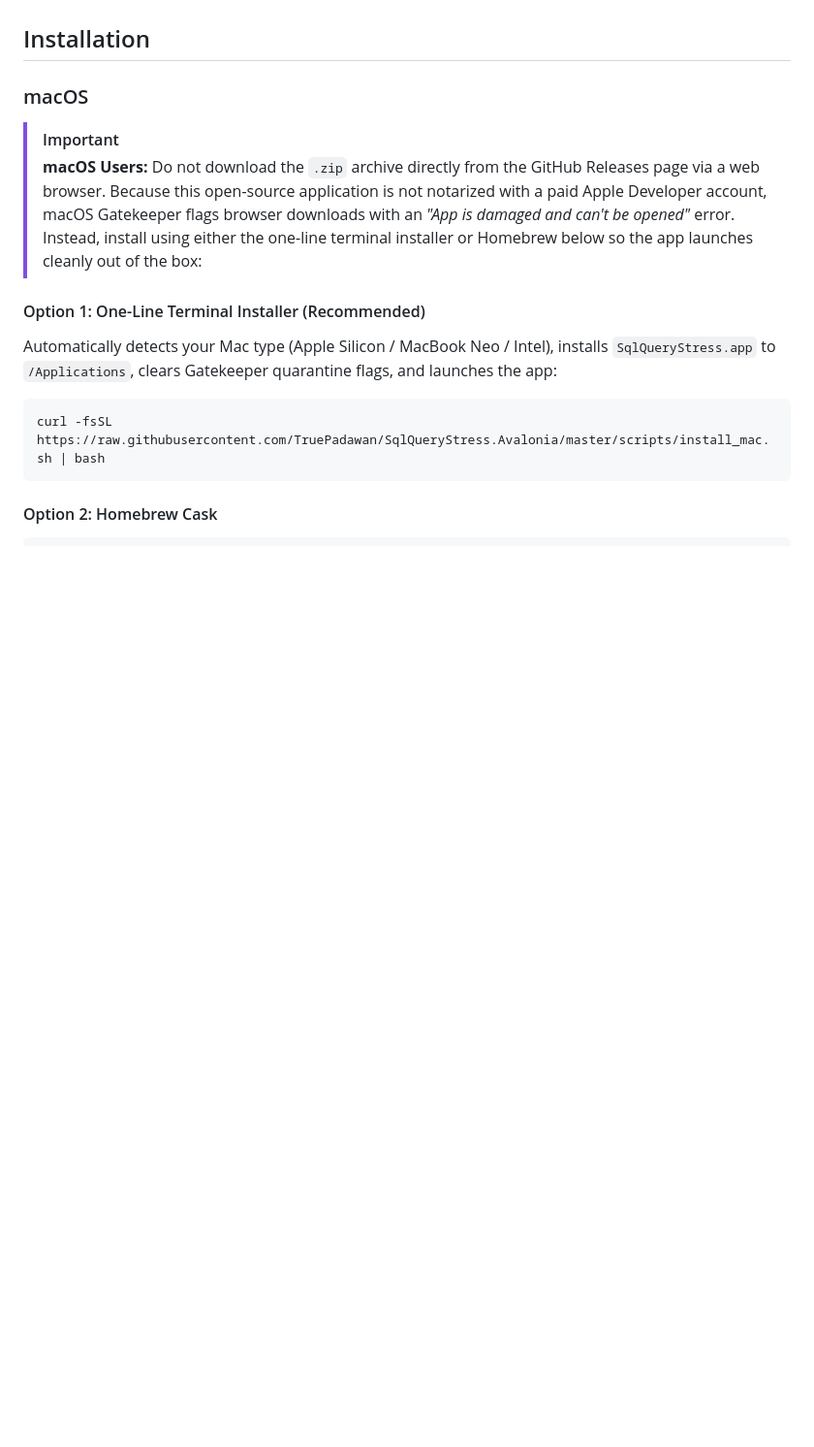
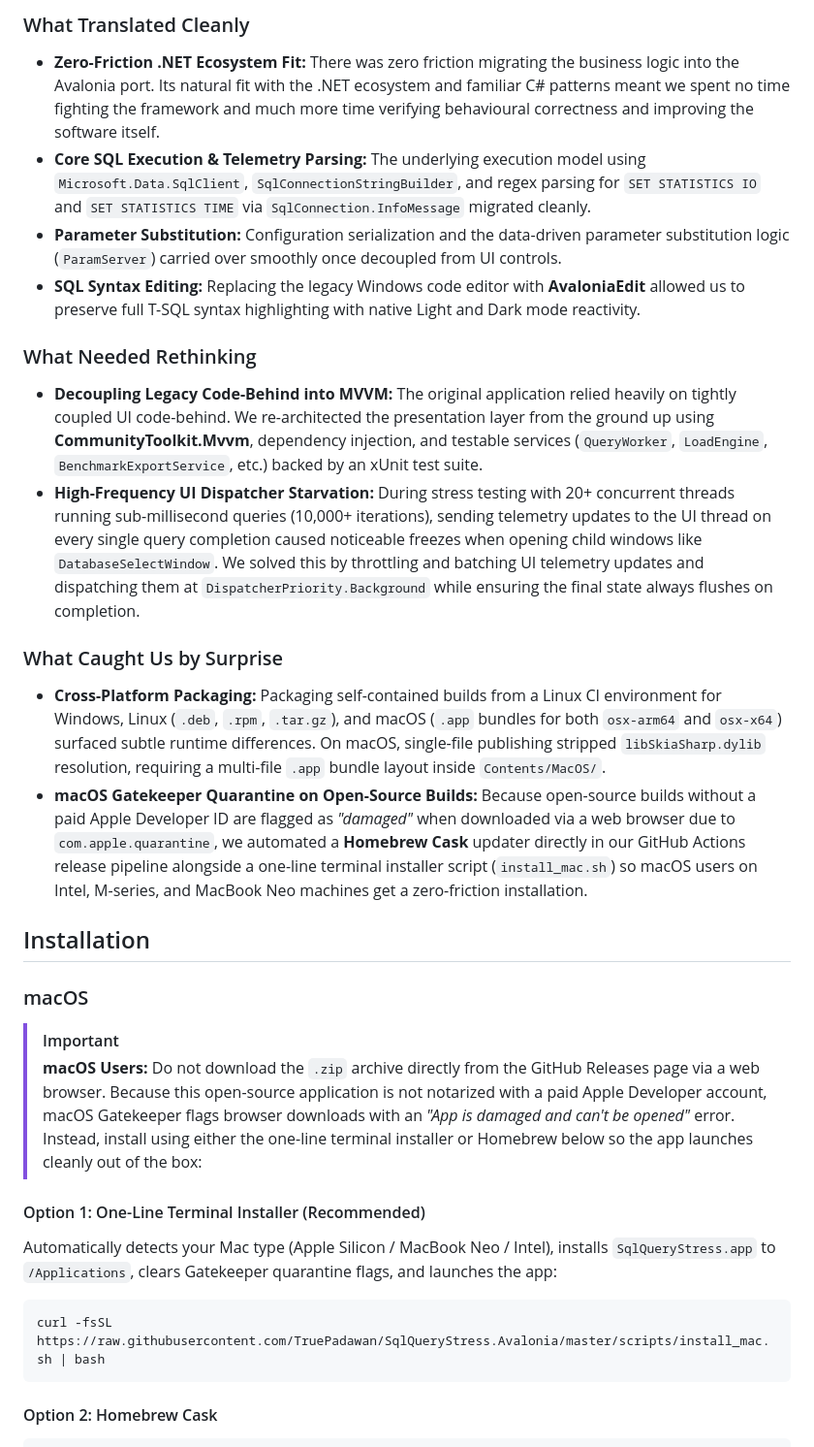
Before and after one commit to TruePadawan/SqlQueryStress.Avalonia, a Markdown page: README.md, the part around one of its changes. Shown at 97% size. GitHub-like rendering; blank space fills up the shorter version.

Commit message:
chore: update README.md with screenshots and migration write-up

````diff
--- a/README.md
+++ b/README.md
@@ -19,14 +57,53 @@
+### What Translated Cleanly
+
+- **Zero-Friction .NET Ecosystem Fit:** There was zero friction migrating the business logic into the Avalonia port. Its
+  natural fit with the .NET ecosystem and familiar C# patterns meant we spent no time fighting the framework and much
+  more time verifying behavioural correctness and improving the software itself.
+- **Core SQL Execution & Telemetry Parsing:** The underlying execution model using `Microsoft.Data.SqlClient`,
+  `SqlConnectionStringBuilder`, and regex parsing for `SET STATISTICS IO` and `SET STATISTICS TIME` via
+  `SqlConnection.InfoMessage` migrated cleanly.
+- **Parameter Substitution:** Configuration serialization and the data-driven parameter substitution logic
+  (`ParamServer`) carried over smoothly once decoupled from UI controls.
+- **SQL Syntax Editing:** Replacing the legacy Windows code editor with **AvaloniaEdit** allowed us to preserve full
+  T-SQL syntax highlighting with native Light and Dark mode reactivity.
+
+### What Needed Rethinking
+
+- **Decoupling Legacy Code-Behind into MVVM:** The original application relied heavily on tightly coupled UI
+  code-behind. We re-architected the presentation layer from the ground up using **CommunityToolkit.Mvvm**, dependency
+  injection, and testable services (`QueryWorker`, `LoadEngine`,
+  `BenchmarkExportService`, etc.) backed by an xUnit test suite.
+- **High-Frequency UI Dispatcher Starvation:** During stress testing with 20+ concurrent threads running sub-millisecond
+  queries (10,000+ iterations), sending telemetry updates to the UI thread on every single query completion caused
+  noticeable freezes when opening child windows like `DatabaseSelectWindow`. We solved this by throttling and batching
+  UI telemetry updates and dispatching them at `DispatcherPriority.Background` while ensuring the final state always
+  flushes on completion.
+
+### What Caught Us by Surprise
+
+- **Cross-Platform Packaging:** Packaging self-contained builds from a Linux CI environment for Windows, Linux (`.deb`,
+  `.rpm`, `.tar.gz`), and macOS (`.app` bundles for both `osx-arm64` and
+  `osx-x64`) surfaced subtle runtime differences. On macOS, single-file publishing stripped `libSkiaSharp.dylib`
+  resolution, requiring a multi-file `.app` bundle layout inside `Contents/MacOS/`.
+- **macOS Gatekeeper Quarantine on Open-Source Builds:** Because open-source builds without a paid Apple Developer ID
+  are flagged as *"damaged"* when downloaded via a web browser due to `com.apple.quarantine`, we automated a **Homebrew
+  Cask** updater directly in our GitHub Actions release pipeline alongside a one-line terminal installer script
+  (`install_mac.sh`) so macOS users on Intel, M-series, and MacBook Neo machines get a zero-friction installation.
 
 ## Installation
 
 ### macOS
 
 > [!IMPORTANT]
-> **macOS Users:** Do not download the `.zip` archive directly from the GitHub Releases page via a web browser. Because this open-source application is not notarized with a paid Apple Developer account, macOS Gatekeeper flags browser downloads with an *"App is damaged and can't be opened"* error. Instead, install using either the one-line terminal installer or Homebrew below so the app launches cleanly out of the box:
+> **macOS Users:** Do not download the `.zip` archive directly from the GitHub Releases page via a web browser. Because
+this open-source application is not notarized with a paid Apple Developer account, macOS Gatekeeper flags browser
+downloads with an *"App is damaged and can't be opened"* error. Instead, install using either the one-line terminal
+installer or Homebrew below so the app launches cleanly out of the box:
 
 #### Option 1: One-Line Terminal Installer (Recommended)
 
-Automatically detects your Mac type (Apple Silicon / MacBook Neo / Intel), installs `SqlQueryStress.app` to `/Applications`, clears Gatekeeper quarantine flags, and launches the app:
+Automatically detects your Mac type (Apple Silicon / MacBook Neo / Intel), installs `SqlQueryStress.app` to
+`/Applications`, clears Gatekeeper quarantine flags, and launches the app:
 
 ```bash
 curl -fsSL https://raw.githubusercontent.com/TruePadawan/SqlQueryStress.Avalonia/master/scripts/install_mac.sh | bash
````
Also changed, not shown: other parts of README.md (+90 -40 lines).
